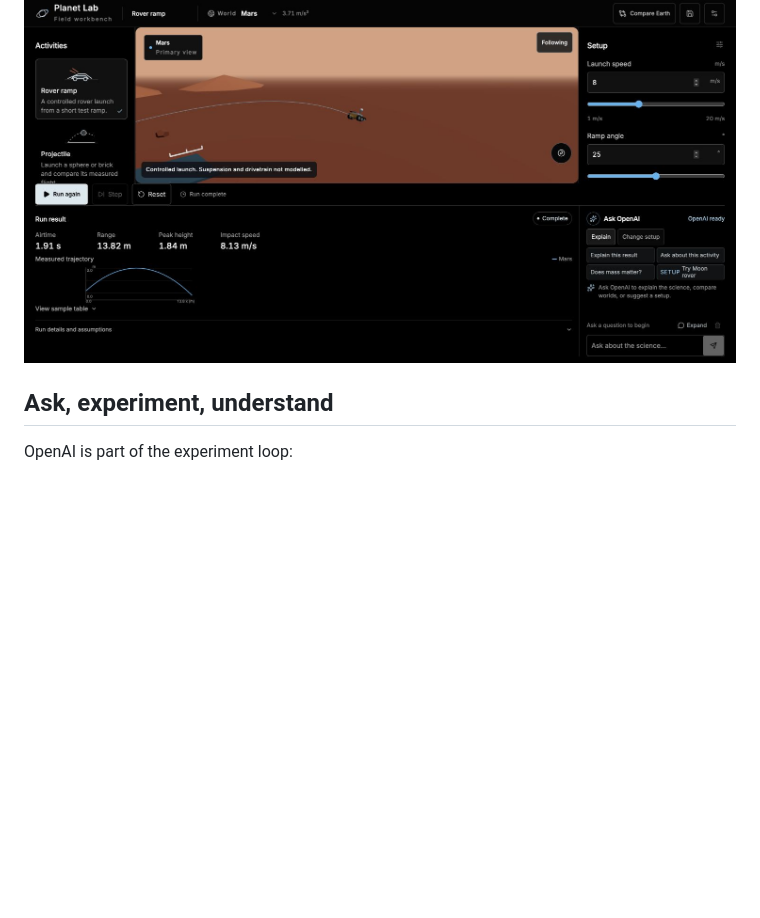
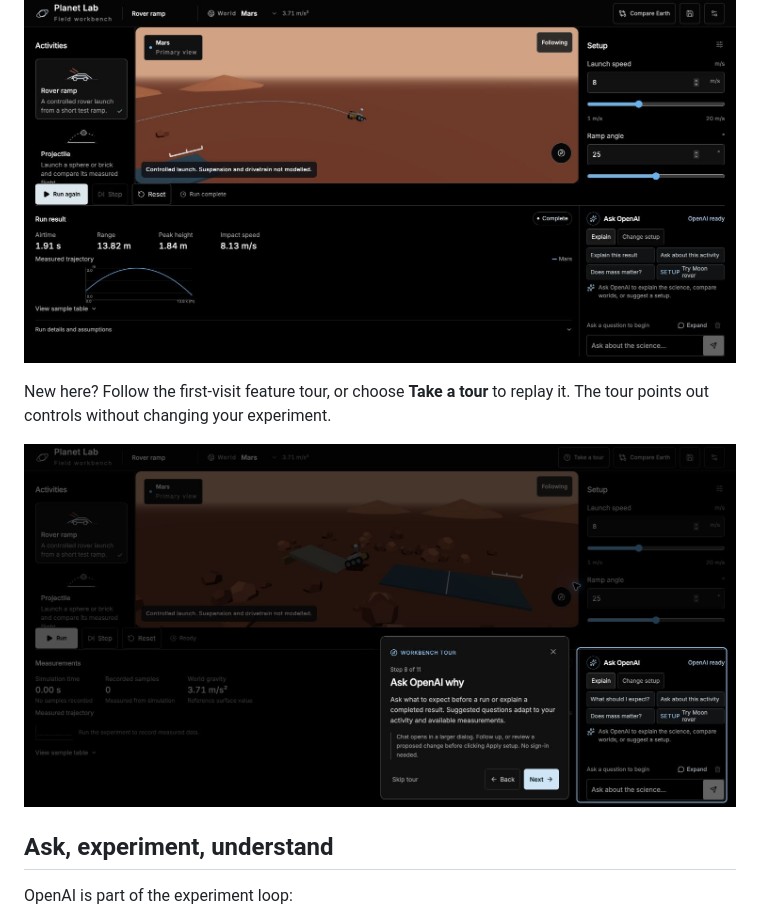
Before and after one commit to gnani4444/planet-lab, a Markdown page: README.md, the part around the change. Rendered like a GitHub page; pictures changed too: docs/screenshots/tour.jpg (added); blank space fills up the shorter version.

Commit message:
codex: add guided feature tour

```diff
--- a/README.md
+++ b/README.md
@@ -9,6 +9,10 @@ A physics workbench with an OpenAI science coach. Launch a rover on Mars, repeat
 **No sign-in required.** Ask uses the server's OpenAI key directly. The simulator also works without credentials; Supabase is optional for saving recipes.
 
 ![Mars rover experiment with measured flight and OpenAI questions](docs/screenshots/workbench.jpg)
+
+New here? Follow the first-visit feature tour, or choose **Take a tour** to replay it. The tour points out controls without changing your experiment.
+
+![Guided feature tour highlighting Ask OpenAI](docs/screenshots/tour.jpg)
 
 ## Ask, experiment, understand
 
```
Also changed, not shown: .21st/DESIGN.md (added, +18 -0 lines), agent-coordination/taskboard.md (+1 -0 lines), docs/verification.md (+8 -0 lines), 10 other files.
